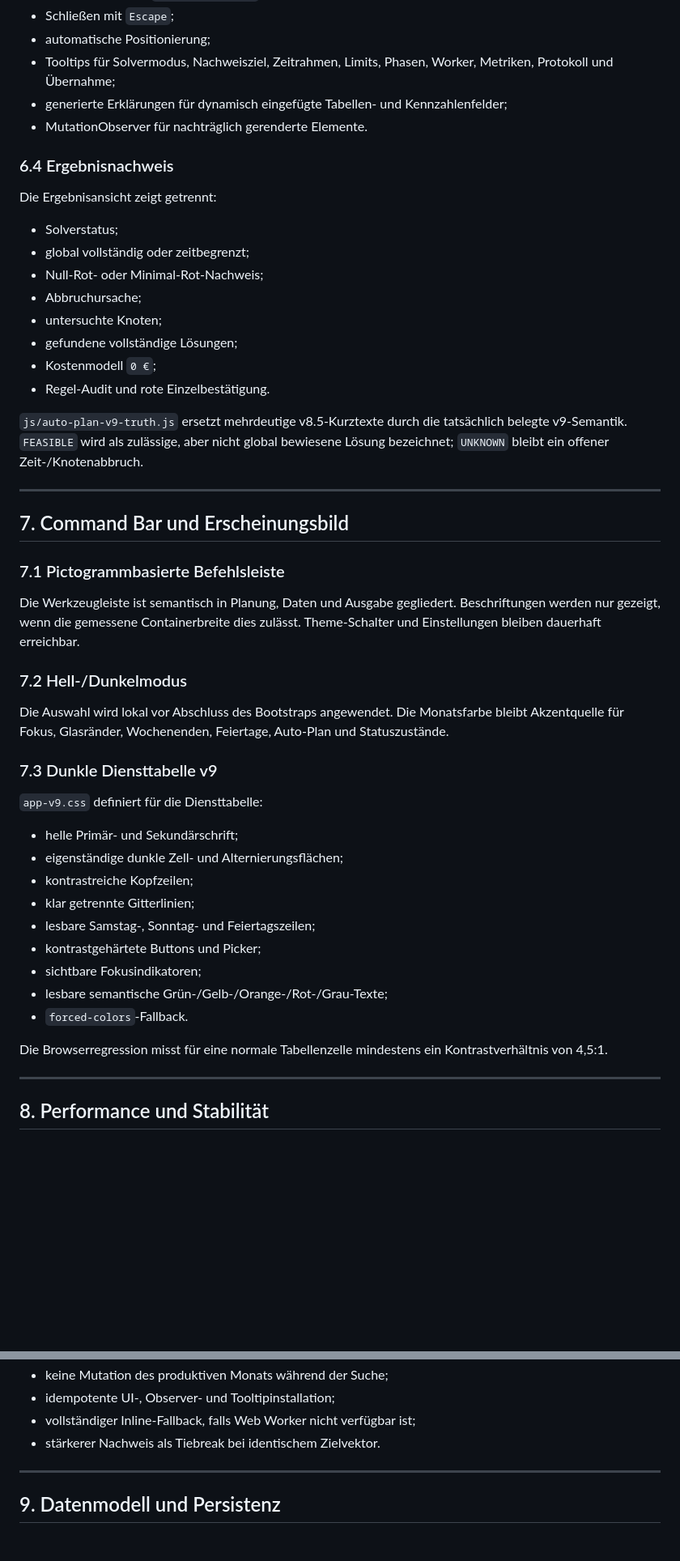
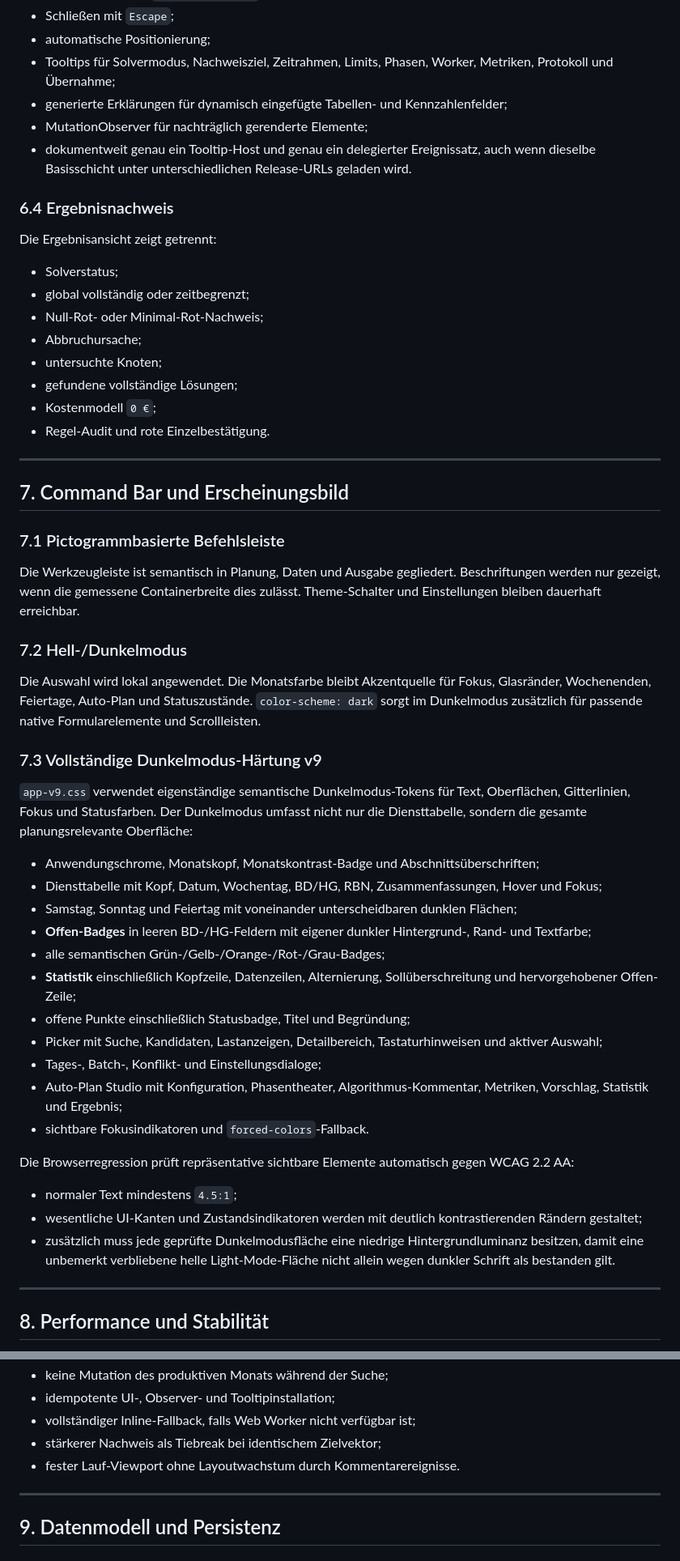
Before and after one commit to mlurz92/dienstplan, a Markdown page: README.md, 2 parts joined by grey strips. Shown at 81% size. Drawn GitHub-style; blank space fills up the shorter version.

Commit message:
docs: aktualisiere README für Scrolllayout und vollständigen Dunkelmodus

```diff
--- a/README.md
+++ b/README.md
@@ -291,7 +290,8 @@ Jedes relevante Konfigurations-, Status- und Ergebnisfeld erhält einen Rich Too
 - automatische Positionierung;
 - Tooltips für Solvermodus, Nachweisziel, Zeitrahmen, Limits, Phasen, Worker, Metriken, Protokoll und Übernahme;
 - generierte Erklärungen für dynamisch eingefügte Tabellen- und Kennzahlenfelder;
-- MutationObserver für nachträglich gerenderte Elemente.
+- MutationObserver für nachträglich gerenderte Elemente;
+- dokumentweit genau ein Tooltip-Host und genau ein delegierter Ereignissatz, auch wenn dieselbe Basisschicht unter unterschiedlichen Release-URLs geladen wird.
 
 ### 6.4 Ergebnisnachweis
 
@@ -306,8 +306,6 @@ Die Ergebnisansicht zeigt getrennt:
 - Kostenmodell `0 €`;
 - Regel-Audit und rote Einzelbestätigung.
 
-`js/auto-plan-v9-truth.js` ersetzt mehrdeutige v8.5-Kurztexte durch die tatsächlich belegte v9-Semantik. `FEASIBLE` wird als zulässige, aber nicht global bewiesene Lösung bezeichnet; `UNKNOWN` bleibt ein offener Zeit-/Knotenabbruch.
-
 ---
 
 ## 7. Command Bar und Erscheinungsbild
@@ -318,23 +316,29 @@ Die Werkzeugleiste ist semantisch in Planung, Daten und Ausgabe gegliedert. Besc
 
 ### 7.2 Hell-/Dunkelmodus
 
-Die Auswahl wird lokal vor Abschluss des Bootstraps angewendet. Die Monatsfarbe bleibt Akzentquelle für Fokus, Glasränder, Wochenenden, Feiertage, Auto-Plan und Statuszustände.
+Die Auswahl wird lokal angewendet. Die Monatsfarbe bleibt Akzentquelle für Fokus, Glasränder, Wochenenden, Feiertage, Auto-Plan und Statuszustände. `color-scheme: dark` sorgt im Dunkelmodus zusätzlich für passende native Formularelemente und Scrollleisten.
 
-### 7.3 Dunkle Diensttabelle v9
+### 7.3 Vollständige Dunkelmodus-Härtung v9
 
-`app-v9.css` definiert für die Diensttabelle:
+`app-v9.css` verwendet eigenständige semantische Dunkelmodus-Tokens für Text, Oberflächen, Gitterlinien, Fokus und Statusfarben. Der Dunkelmodus umfasst nicht nur die Diensttabelle, sondern die gesamte planungsrelevante Oberfläche:
 
-- helle Primär- und Sekundärschrift;
-- eigenständige dunkle Zell- und Alternierungsflächen;
-- kontrastreiche Kopfzeilen;
-- klar getrennte Gitterlinien;
-- lesbare Samstag-, Sonntag- und Feiertagszeilen;
-- kontrastgehärtete Buttons und Picker;
-- sichtbare Fokusindikatoren;
-- lesbare semantische Grün-/Gelb-/Orange-/Rot-/Grau-Texte;
-- `forced-colors`-Fallback.
+- Anwendungschrome, Monatskopf, Monatskontrast-Badge und Abschnittsüberschriften;
+- Diensttabelle mit Kopf, Datum, Wochentag, BD/HG, RBN, Zusammenfassungen, Hover und Fokus;
+- Samstag, Sonntag und Feiertag mit voneinander unterscheidbaren dunklen Flächen;
+- **Offen-Badges** in leeren BD-/HG-Feldern mit eigener dunkler Hintergrund-, Rand- und Textfarbe;
+- alle semantischen Grün-/Gelb-/Orange-/Rot-/Grau-Badges;
+- **Statistik** einschließlich Kopfzeile, Datenzeilen, Alternierung, Sollüberschreitung und hervorgehobener Offen-Zeile;
+- offene Punkte einschließlich Statusbadge, Titel und Begründung;
+- Picker mit Suche, Kandidaten, Lastanzeigen, Detailbereich, Tastaturhinweisen und aktiver Auswahl;
+- Tages-, Batch-, Konflikt- und Einstellungsdialoge;
+- Auto-Plan Studio mit Konfiguration, Phasentheater, Algorithmus-Kommentar, Metriken, Vorschlag, Statistik und Ergebnis;
+- sichtbare Fokusindikatoren und `forced-colors`-Fallback.
 
-Die Browserregression misst für eine normale Tabellenzelle mindestens ein Kontrastverhältnis von 4,5:1.
+Die Browserregression prüft repräsentative sichtbare Elemente automatisch gegen WCAG 2.2 AA:
+
+- normaler Text mindestens `4.5:1`;
+- wesentliche UI-Kanten und Zustandsindikatoren werden mit deutlich kontrastierenden Rändern gestaltet;
+- zusätzlich muss jede geprüfte Dunkelmodusfläche eine niedrige Hintergrundluminanz besitzen, damit eine unbemerkt verbliebene helle Light-Mode-Fläche nicht allein wegen dunkler Schrift als bestanden gilt.
 
 ---
 
@@ -354,7 +358,8 @@ Die Browserregression misst für eine normale Tabellenzelle mindestens ein Kontr
 - keine Mutation des produktiven Monats während der Suche;
 - idempotente UI-, Observer- und Tooltipinstallation;
 - vollständiger Inline-Fallback, falls Web Worker nicht verfügbar ist;
-- stärkerer Nachweis als Tiebreak bei identischem Zielvektor.
+- stärkerer Nachweis als Tiebreak bei identischem Zielvektor;
+- fester Lauf-Viewport ohne Layoutwachstum durch Kommentarereignisse.
 
 ---
 
```
Also changed, not shown: other parts of README.md (+81 -59 lines).
